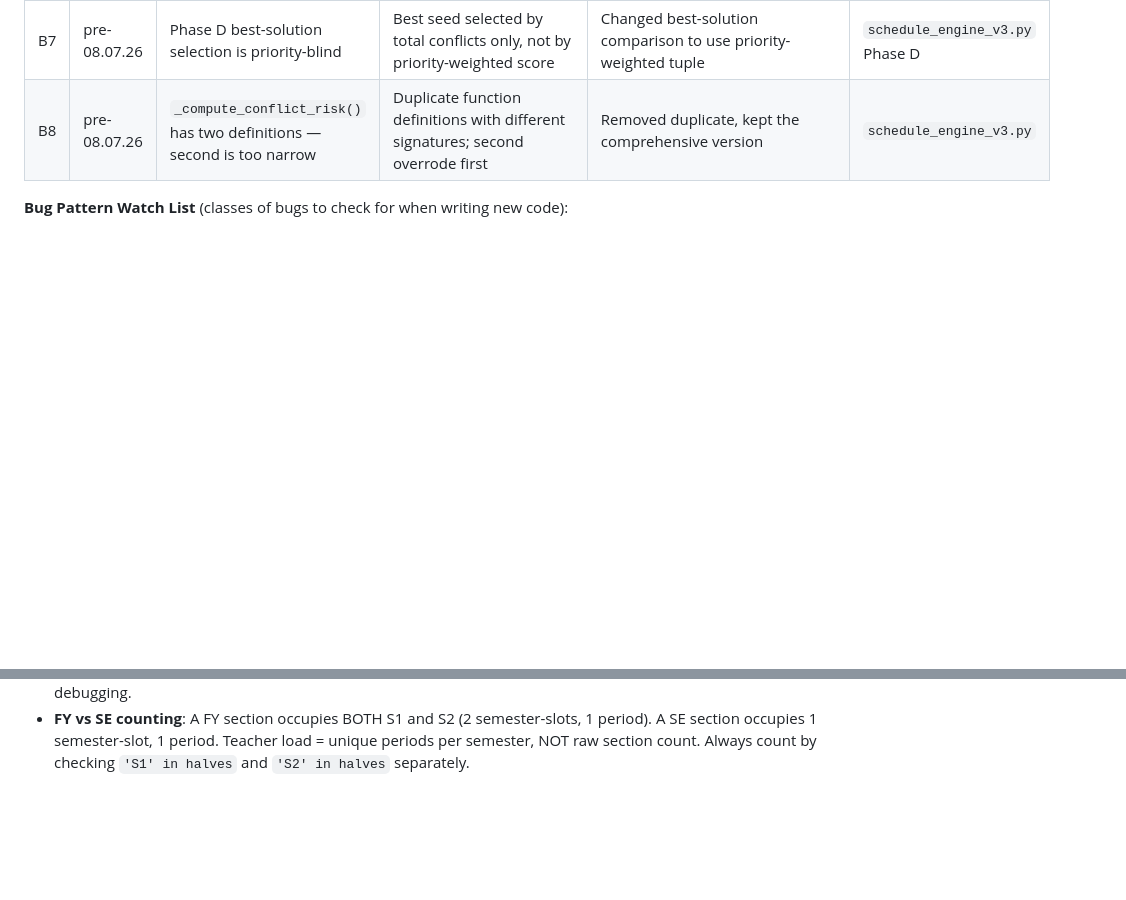
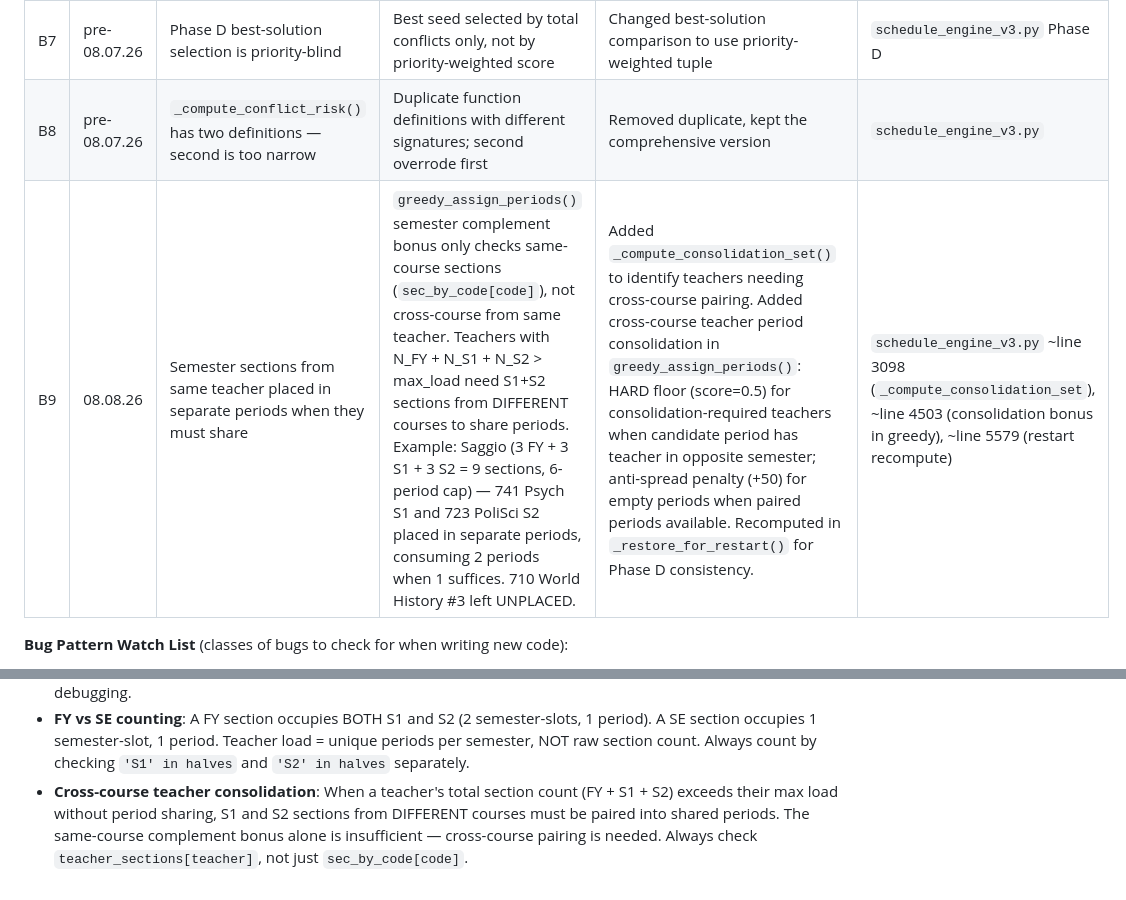
Before and after one commit to jciofalopowerllc-stack/sat-course, a Markdown page: CLAUDE.md, 2 parts joined by grey strips. GitHub-like rendering; blank space fills up the shorter version.

Commit message:
Document bug B9: cross-course teacher period consolidation
Add B9 to Bugs Fixed registry with root cause, fix description, and
affected code locations. Add new bug pattern to Watch List:
cross-course teacher consolidation.

Co-Authored-By: Claude Opus 4.6 <noreply@anthropic.com>
Claude-Session: https://claude.ai/code/session_01JivS7itntrfpsMmueC8Acs

```diff
--- a/CLAUDE.md
+++ b/CLAUDE.md
@@ -395,9 +395,11 @@ The engine learns from its own results across runs. Each run analyzes actual con
 | B6 | pre-08.07.26 | `run_optimization_pass()` acceptance is priority-blind | Optimizer accepted/rejected moves based only on raw conflict count, ignoring whether high-priority or low-priority placements were affected | Added priority-weighted scoring to optimizer acceptance criteria | `schedule_engine_v3.py` Phase D |
 | B7 | pre-08.07.26 | Phase D best-solution selection is priority-blind | Best seed selected by total conflicts only, not by priority-weighted score | Changed best-solution comparison to use priority-weighted tuple | `schedule_engine_v3.py` Phase D |
 | B8 | pre-08.07.26 | `_compute_conflict_risk()` has two definitions — second is too narrow | Duplicate function definitions with different signatures; second overrode first | Removed duplicate, kept the comprehensive version | `schedule_engine_v3.py` |
+| B9 | 08.08.26 | Semester sections from same teacher placed in separate periods when they must share | `greedy_assign_periods()` semester complement bonus only checks same-course sections (`sec_by_code[code]`), not cross-course from same teacher. Teachers with N_FY + N_S1 + N_S2 > max_load need S1+S2 sections from DIFFERENT courses to share periods. Example: Saggio (3 FY + 3 S1 + 3 S2 = 9 sections, 6-period cap) — 741 Psych S1 and 723 PoliSci S2 placed in separate periods, consuming 2 periods when 1 suffices. 710 World History #3 left UNPLACED. | Added `_compute_consolidation_set()` to identify teachers needing cross-course pairing. Added cross-course teacher period consolidation in `greedy_assign_periods()`: HARD floor (score=0.5) for consolidation-required teachers when candidate period has teacher in opposite semester; anti-spread penalty (+50) for empty periods when paired periods available. Recomputed in `_restore_for_restart()` for Phase D consistency. | `schedule_engine_v3.py` ~line 3098 (`_compute_consolidation_set`), ~line 4503 (consolidation bonus in greedy), ~line 5579 (restart recompute) |
 
 **Bug Pattern Watch List** (classes of bugs to check for when writing new code):
 - **Phantom data**: Any code that iterates sections, rooms, teachers, or students must handle `None`/missing values. If `period`, `room`, `teacher`, or `halves` can be `None`, the code must explicitly check. Never assume all sections are placed.
 - **Phase D restart consistency**: Any state modified during initial setup (EC redistribution, co-schedule assignment, pairing groups, pre-reservation) must be re-applied in `_restore_for_restart()`. If you add a new setup step, add its restoration.
 - **Stale references**: When a template column or sheet is renamed/moved, grep the entire codebase (engine + CLAUDE.md + all .py files) for the old name. Comments and print statements count — they mislead future debugging.
 - **FY vs SE counting**: A FY section occupies BOTH S1 and S2 (2 semester-slots, 1 period). A SE section occupies 1 semester-slot, 1 period. Teacher load = unique periods per semester, NOT raw section count. Always count by checking `'S1' in halves` and `'S2' in halves` separately.
+- **Cross-course teacher consolidation**: When a teacher's total section count (FY + S1 + S2) exceeds their max load without period sharing, S1 and S2 sections from DIFFERENT courses must be paired into shared periods. The same-course complement bonus alone is insufficient — cross-course pairing is needed. Always check `teacher_sections[teacher]`, not just `sec_by_code[code]`.
```
